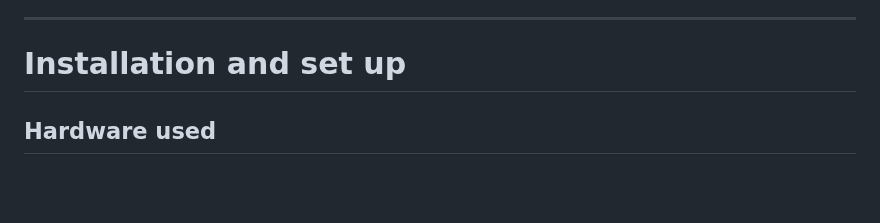
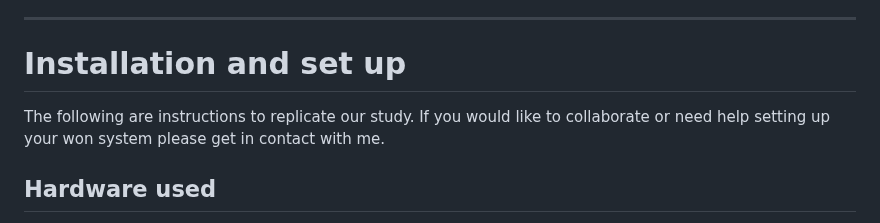
Before and after one commit to shabaj-ahmed/SAR_for_habit_formation, a Markdown page: README.md, the part around the change. GitHub-like rendering; blank space fills up the shorter version.

```diff
--- a/README.md
+++ b/README.md
@@ -32,6 +32,8 @@ Note: This approach introduces some latency due to centralised processing. Howev
 ---
 
 # Installation and set up
+The following are instructions to replicate our study. If you would like to collaborate or need help setting up your won system please get in contact with me.
+
 ## Hardware used
 - Digital Dream Labs Vector 2.0,
 - Raspberry Pi 5 8 GB,
```
